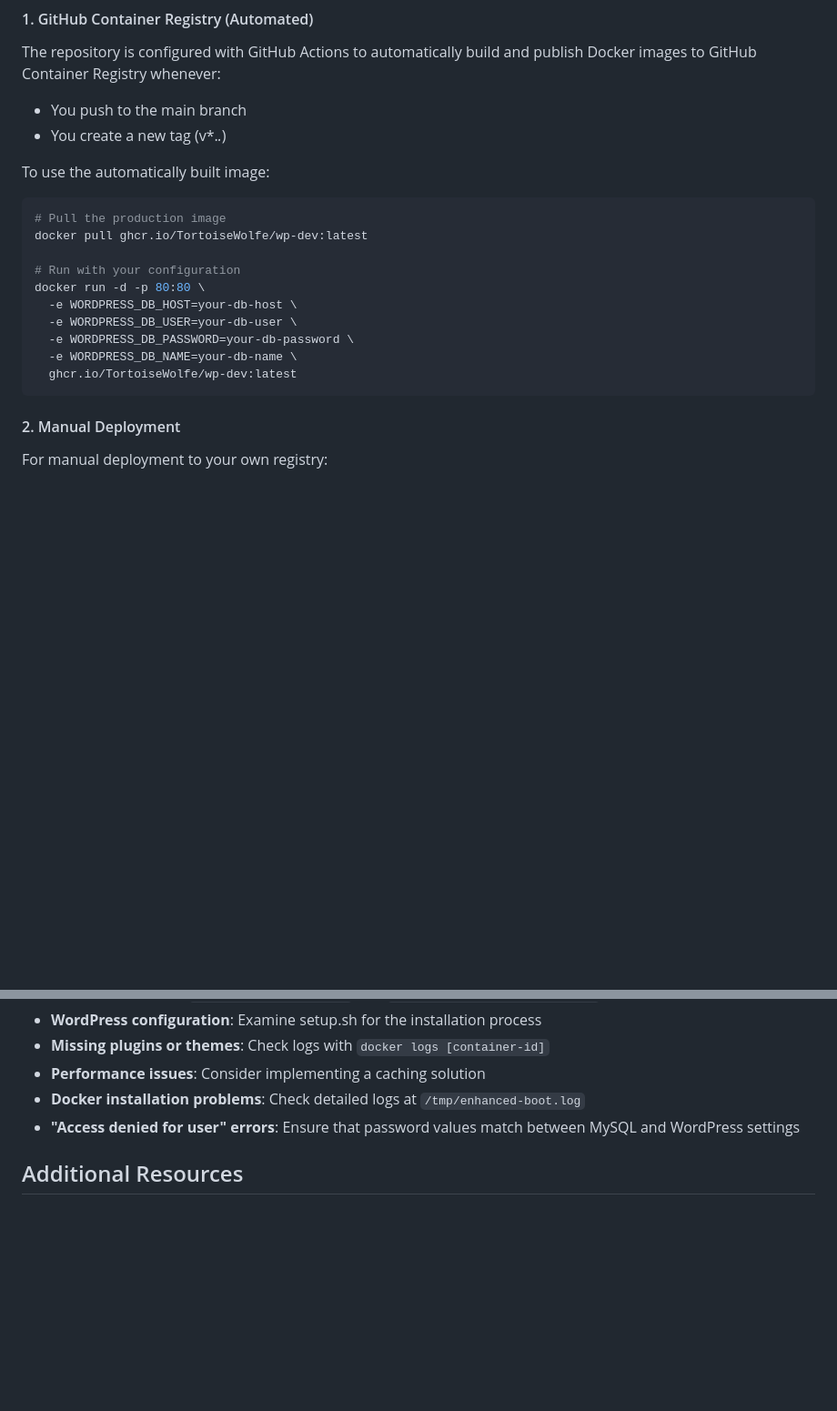
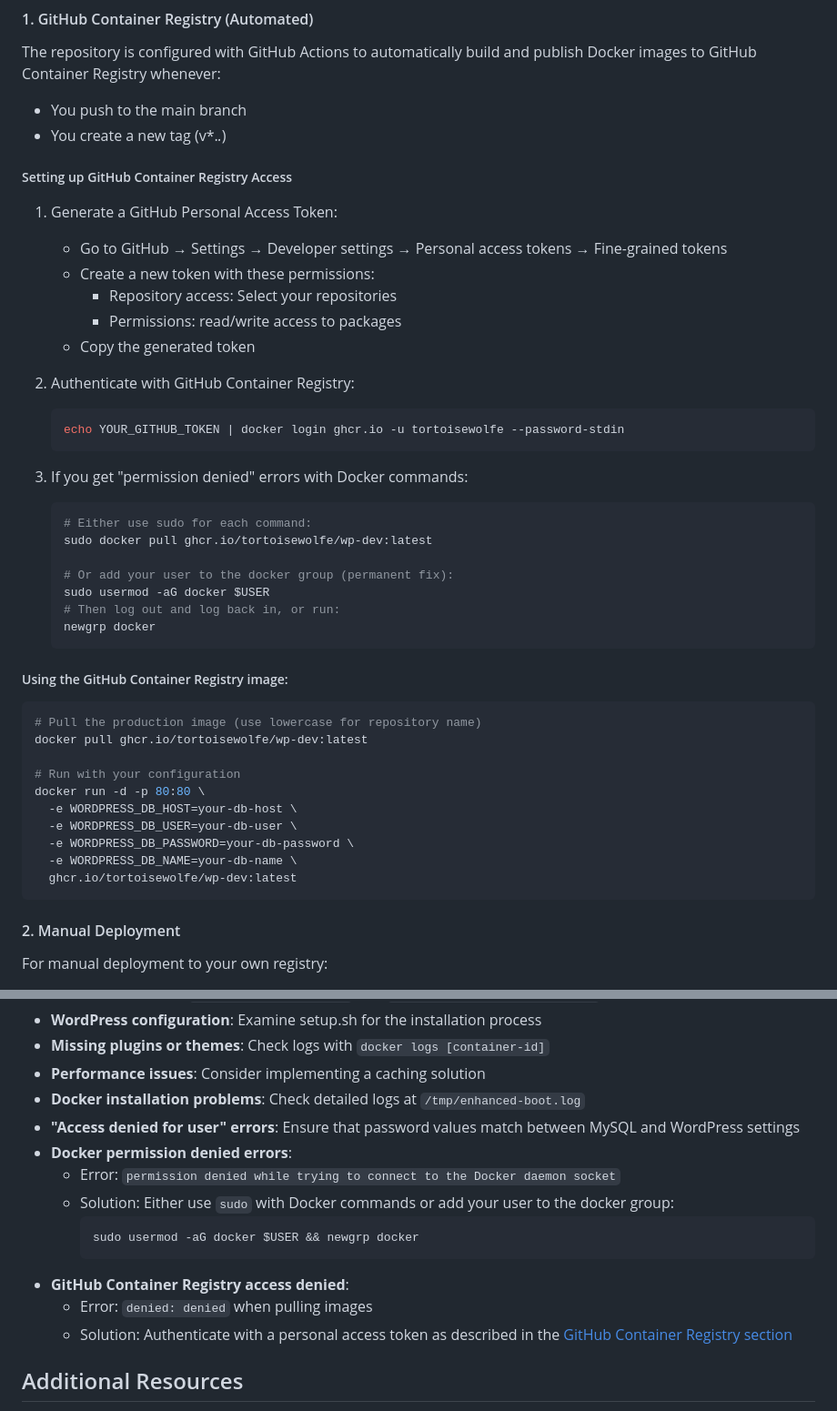
Before and after one commit to TortoiseWolfe/wp-dev, a Markdown page: readme.md, 2 parts joined by grey strips. Shown at 91% size. Rendered like a GitHub page; blank space fills up the shorter version.

Commit message:
documentation

````diff
--- a/readme.md
+++ b/readme.md
@@ -187,11 +187,36 @@ The repository is configured with GitHub Actions to automatically build and publ
 - You push to the main branch
 - You create a new tag (v*.*.*)
 
-To use the automatically built image:
+##### Setting up GitHub Container Registry Access
+
+1. Generate a GitHub Personal Access Token:
+   - Go to GitHub → Settings → Developer settings → Personal access tokens → Fine-grained tokens
+   - Create a new token with these permissions:
+     - Repository access: Select your repositories
+     - Permissions: read/write access to packages
+   - Copy the generated token
+
+2. Authenticate with GitHub Container Registry:
+   ```bash
+   echo YOUR_GITHUB_TOKEN | docker login ghcr.io -u tortoisewolfe --password-stdin
+   ```
+
+3. If you get "permission denied" errors with Docker commands:
+   ```bash
+   # Either use sudo for each command:
+   sudo docker pull ghcr.io/tortoisewolfe/wp-dev:latest
+
+   # Or add your user to the docker group (permanent fix):
+   sudo usermod -aG docker $USER
+   # Then log out and log back in, or run:
+   newgrp docker
+   ```
+
+##### Using the GitHub Container Registry image:
 
 ```bash
-# Pull the production image
-docker pull ghcr.io/TortoiseWolfe/wp-dev:latest
+# Pull the production image (use lowercase for repository name)
+docker pull ghcr.io/tortoisewolfe/wp-dev:latest
 
 # Run with your configuration
 docker run -d -p 80:80 \
@@ -199,7 +224,7 @@ docker run -d -p 80:80 \
   -e WORDPRESS_DB_USER=your-db-user \
   -e WORDPRESS_DB_PASSWORD=your-db-password \
   -e WORDPRESS_DB_NAME=your-db-name \
-  ghcr.io/TortoiseWolfe/wp-dev:latest
+  ghcr.io/tortoisewolfe/wp-dev:latest
 ```
 
 #### 2. Manual Deployment
@@ -375,6 +400,15 @@ Additional security measures to implement:
 - **Performance issues**: Consider implementing a caching solution
 - **Docker installation problems**: Check detailed logs at `/tmp/enhanced-boot.log`
 - **"Access denied for user" errors**: Ensure that password values match between MySQL and WordPress settings
+- **Docker permission denied errors**:
+  - Error: `permission denied while trying to connect to the Docker daemon socket`
+  - Solution: Either use `sudo` with Docker commands or add your user to the docker group:
+    ```bash
+    sudo usermod -aG docker $USER && newgrp docker
+    ```
+- **GitHub Container Registry access denied**:
+  - Error: `denied: denied` when pulling images
+  - Solution: Authenticate with a personal access token as described in the [GitHub Container Registry section](#1-github-container-registry-automated)
 
 ## Additional Resources
 
````
